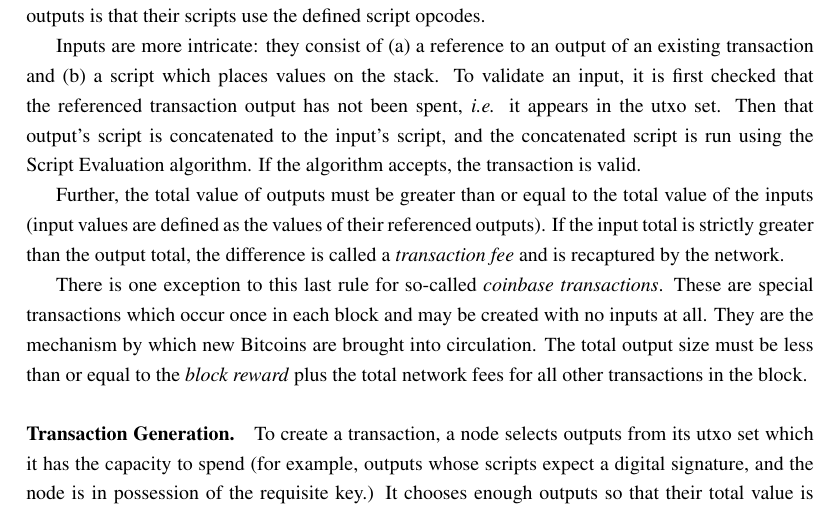
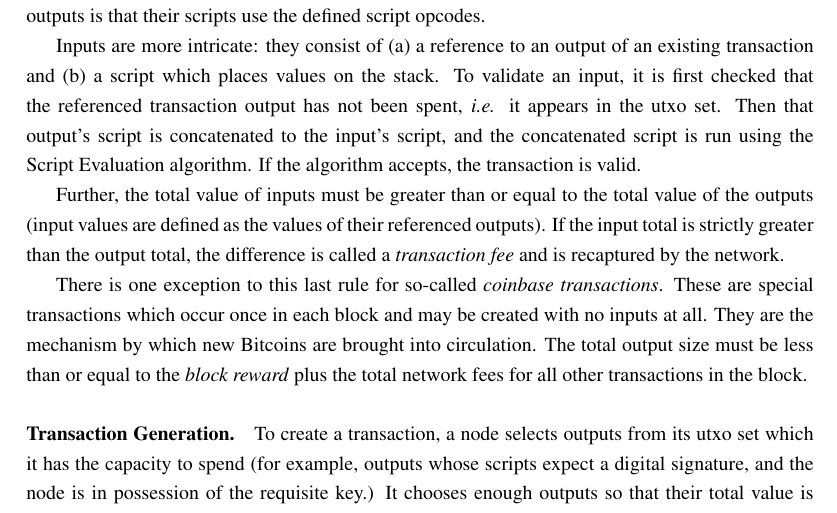
Before and after one commit to apoelstra/alts, a LaTeX document (alts.tex): part of page 5 of 18, cut so that both start at the same text. Compiled offline with pdfLaTeX.

Commit message:
Fix less-than/greater-than typo (thanks Justin Clark-Casey <justinccdev@gmail.com>)

```diff
--- a/alts.tex
+++ b/alts.tex
@@ -289,8 +289,8 @@ utxo set. Then that output's script is concatenated to the input's
 script, and the concatenated script is run using the Script Evaluation
 algorithm. If the algorithm accepts, the transaction is valid.
 
-Further, the total value of outputs must be greater than or equal to
-the total value of the inputs (input values are defined as the values
+Further, the total value of inputs must be greater than or equal to
+the total value of the outputs (input values are defined as the values
 of their referenced outputs). If the input total is strictly greater
 than the output total, the difference is called a \emph{transaction fee}
 and is recaptured by the network.
```
